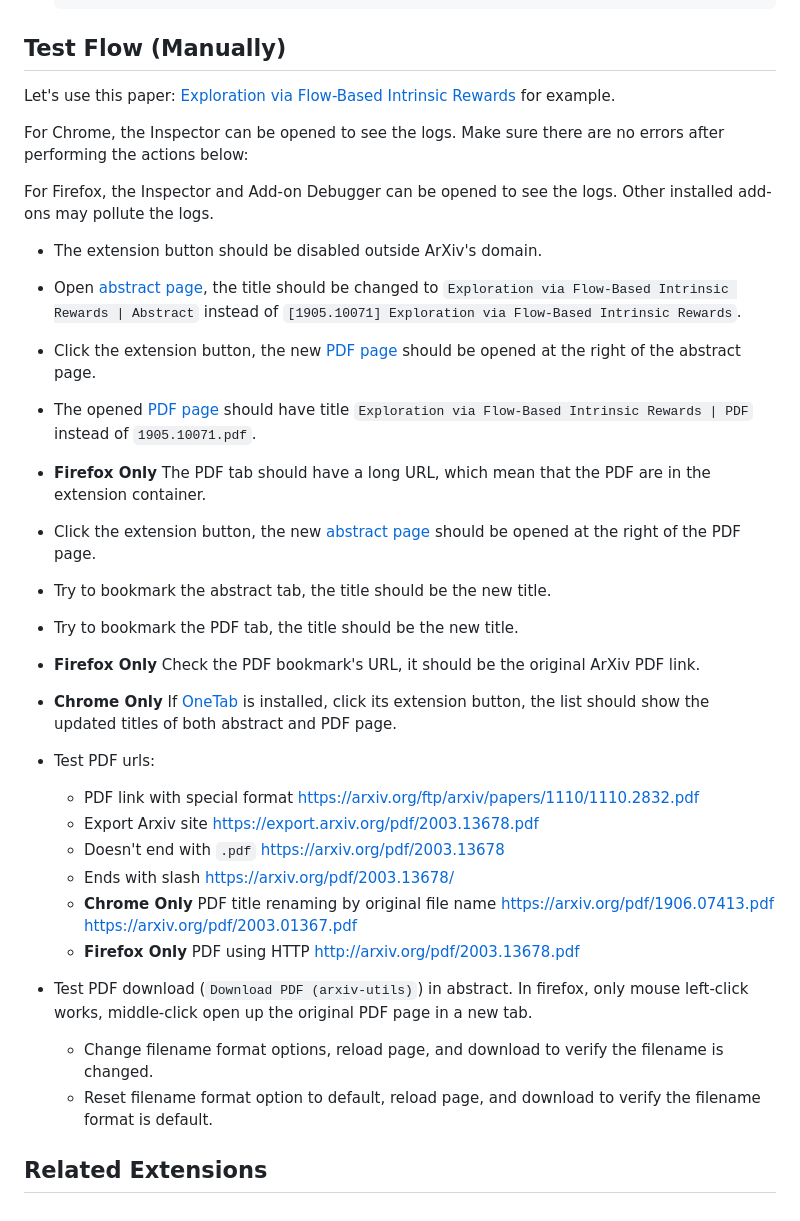
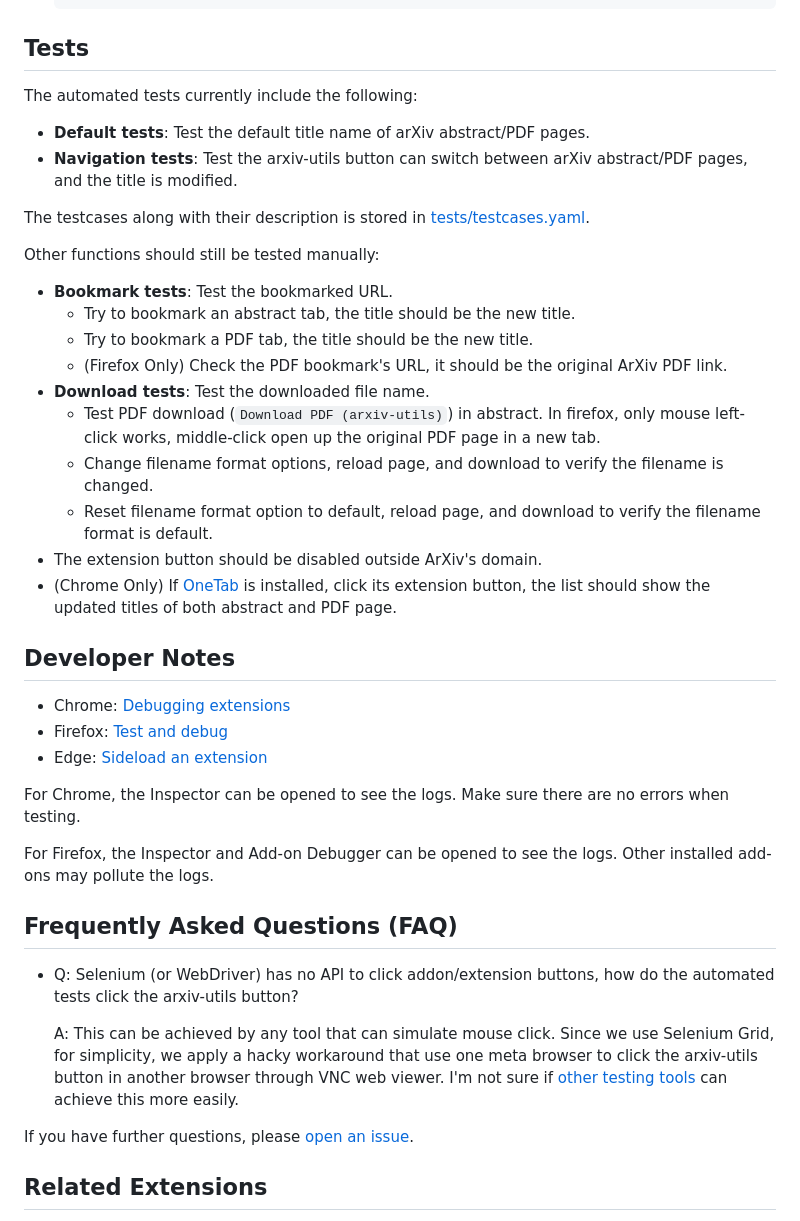
Before and after one commit to j3soon/arxiv-utils, a Markdown page: README.md, the part around the change. Drawn GitHub-style.

Commit message:
Update README on Tests, Dev Notes, and FAQ

````diff
--- a/README.md
+++ b/README.md
@@ -320,42 +320,45 @@ For ArXiv PDF / abstract tabs:
   }
   ```
 
-## Test Flow (Manually)
+## Tests
 
-Let's use this paper: [Exploration via Flow-Based Intrinsic Rewards](https://arxiv.org/abs/1905.10071) for example.
+The automated tests currently include the following:
 
-For Chrome, the Inspector can be opened to see the logs. Make sure there are no errors after performing the actions below:
+- **Default tests**: Test the default title name of arXiv abstract/PDF pages.
+- **Navigation tests**: Test the arxiv-utils button can switch between arXiv abstract/PDF pages, and the title is modified.
+
+The testcases along with their description is stored in [tests/testcases.yaml](tests/testcases.yaml).
+
+Other functions should still be tested manually:
+
+- **Bookmark tests**: Test the bookmarked URL.
+  - Try to bookmark an abstract tab, the title should be the new title.
+  - Try to bookmark a PDF tab, the title should be the new title.
+  - (Firefox Only) Check the PDF bookmark's URL, it should be the original ArXiv PDF link.
+- **Download tests**: Test the downloaded file name.
+  - Test PDF download (`Download PDF (arxiv-utils)`) in abstract. In firefox, only mouse left-click works, middle-click open up the original PDF page in a new tab.
+  - Change filename format options, reload page, and download to verify the filename is changed.
+  - Reset filename format option to default, reload page, and download to verify the filename format is default.
+- The extension button should be disabled outside ArXiv's domain.
+- (Chrome Only) If [OneTab](https://www.one-tab.com/) is installed, click its extension button, the list should show the updated titles of both abstract and PDF page.
+
+## Developer Notes
+
+- Chrome: [Debugging extensions](https://developer.chrome.com/docs/extensions/mv3/tut_debugging/)
+- Firefox: [Test and debug](https://extensionworkshop.com/documentation/develop/#test-and-debug)
+- Edge: [Sideload an extension](https://learn.microsoft.com/en-us/microsoft-edge/extensions-chromium/getting-started/extension-sideloading)
+
+For Chrome, the Inspector can be opened to see the logs. Make sure there are no errors when testing.
 
 For Firefox, the Inspector and Add-on Debugger can be opened to see the logs. Other installed add-ons may pollute the logs.
 
-- The extension button should be disabled outside ArXiv's domain.
-- Open [abstract page](https://arxiv.org/abs/1905.10071), the title should be changed to `Exploration via Flow-Based Intrinsic Rewards | Abstract` instead of `[1905.10071] Exploration via Flow-Based Intrinsic Rewards`.
-- Click the extension button, the new [PDF page](https://arxiv.org/pdf/1905.10071.pdf) should be opened at the right of the abstract page.
-- The opened [PDF page](https://arxiv.org/pdf/1905.10071.pdf) should have title `Exploration via Flow-Based Intrinsic Rewards | PDF` instead of `1905.10071.pdf`.
-- **Firefox Only** The PDF tab should have a long URL, which mean that the PDF are in the extension container.
-- Click the extension button, the new [abstract page](https://arxiv.org/abs/1905.10071) should be opened at the right of the PDF page.
-- Try to bookmark the abstract tab, the title should be the new title.
-- Try to bookmark the PDF tab, the title should be the new title.
-- **Firefox Only** Check the PDF bookmark's URL, it should be the original ArXiv PDF link.
-- **Chrome Only** If [OneTab](https://www.one-tab.com/) is installed, click its extension button, the list should show the updated titles of both abstract and PDF page.
+## Frequently Asked Questions (FAQ)
 
-- Test PDF urls:
-  - PDF link with special format
-    https://arxiv.org/ftp/arxiv/papers/1110/1110.2832.pdf
-  - Export Arxiv site
-    https://export.arxiv.org/pdf/2003.13678.pdf
-  - Doesn't end with `.pdf`
-    https://arxiv.org/pdf/2003.13678
-  - Ends with slash
-    https://arxiv.org/pdf/2003.13678/
-  - **Chrome Only** PDF title renaming by original file name
-    https://arxiv.org/pdf/1906.07413.pdf
-    https://arxiv.org/pdf/2003.01367.pdf
-  - **Firefox Only** PDF using HTTP
-    http://arxiv.org/pdf/2003.13678.pdf
-- Test PDF download (`Download PDF (arxiv-utils)`) in abstract. In firefox, only mouse left-click works, middle-click open up the original PDF page in a new tab.
-  - Change filename format options, reload page, and download to verify the filename is changed.
-  - Reset filename format option to default, reload page, and download to verify the filename format is default.
+- Q: Selenium (or WebDriver) has no API to click addon/extension buttons, how do the automated tests click the arxiv-utils button?
+
+  A: This can be achieved by any tool that can simulate mouse click. Since we use Selenium Grid, for simplicity, we apply a hacky workaround that use one meta browser to click the arxiv-utils button in another browser through VNC web viewer. I'm not sure if [other testing tools](https://learn.microsoft.com/en-us/microsoft-edge/test-and-automation/test-and-automation) can achieve this more easily.
+
+If you have further questions, please [open an issue](https://github.com/j3soon/arxiv-utils/issues).
 
 ## Related Extensions
 
````
